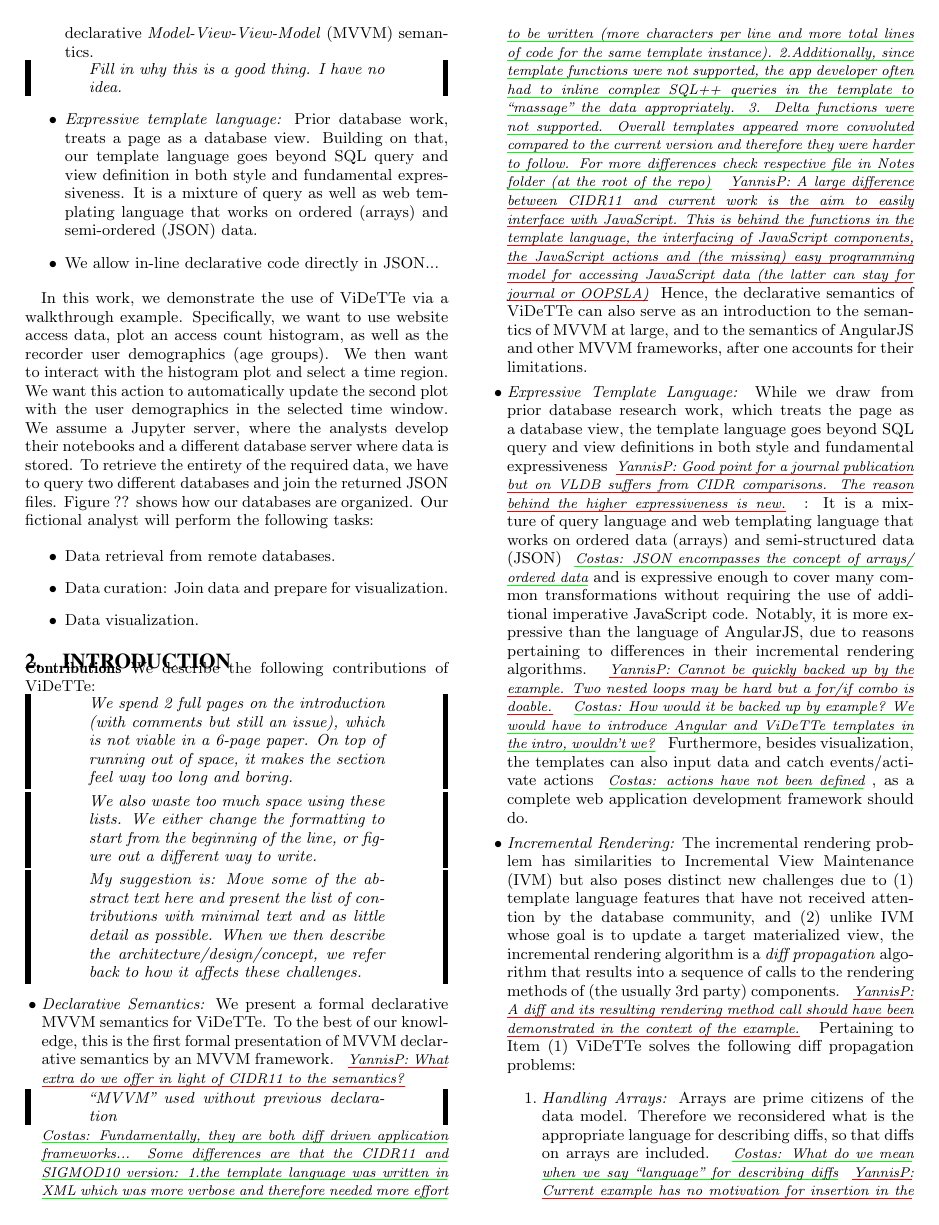
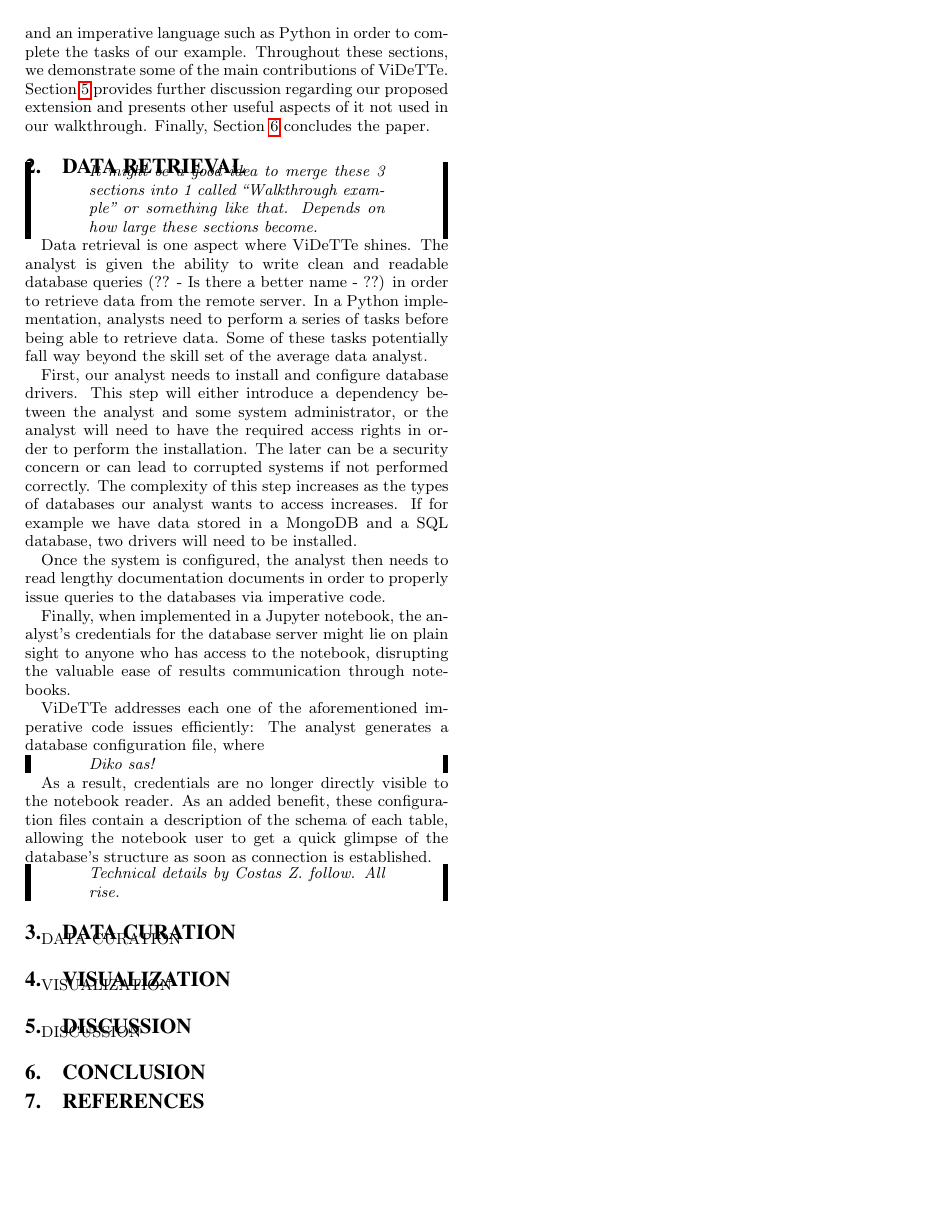
Before and after one commit to czarifis/hilda.io, a LaTeX paper (main.tex, which reads data_curation.tex, data_retrieval.tex, discussion.tex): page 2 of 4 before the commit and page 2 of 2 after it. Compiled offline with pdfLaTeX.

Commit message:
Adding text to random locations to create a decent layout

```diff
--- /dev/null
+++ b/data_curation.tex
@@ -0,0 +1,4 @@
+\section{Data Curation}
+\label{section:datacuration}
+
+DATA CURATION
--- /dev/null
+++ b/data_retrieval.tex
@@ -0,0 +1,18 @@
+\section{Data Retrieval}
+\label{section:dataretrieval}
+
+\remark{It might be a good idea to merge these 3 sections into 1 called ``Walkthrough example'' or something like that. Depends on how large these sections become.}
+
+Data retrieval is one aspect where {\projname} shines. The analyst is given the ability to write clean and readable database queries (?? - Is there a better name - ??) in order to retrieve data from the remote server. In a Python implementation, analysts need to perform a series of tasks before being able to retrieve data. Some of these tasks potentially fall way beyond the skill set of the average data analyst.
+
+First, our analyst needs to install and configure database drivers. This step will either introduce a dependency between the analyst and some system administrator, or the analyst will need to have the required access rights in order to perform the installation. The later can be a security concern or can lead to corrupted systems if not performed correctly. The complexity of this step increases as the types of databases our analyst wants to access increases. If for example we have data stored in a MongoDB and a SQL database, two drivers will need to be installed.
+
+Once the system is configured, the analyst then needs to read lengthy documentation documents in order to properly issue queries to the databases via imperative code.
+
+Finally, when implemented in a Jupyter notebook, the analyst's credentials for the database server might lie on plain sight to anyone who has access to the notebook, disrupting the valuable ease of results communication through notebooks.
+
+{\projname} addresses each one of the aforementioned imperative code issues efficiently: The analyst generates a database configuration file, where \remark{Diko sas!}
+
+As a result, credentials are no longer directly visible to the notebook reader. As an added benefit, these configuration files contain a description of the schema of each table, allowing the notebook user to get a quick glimpse of the database's structure as soon as connection is established.
+
+\remark{Technical details by Costas Z. follow. All rise.}
--- /dev/null
+++ b/discussion.tex
@@ -0,0 +1,4 @@
+\section{Discussion}
+\label{section:discussion}
+
+DISCUSSION
--- a/introduction-AP.tex
+++ b/introduction-AP.tex
@@ -15,10 +15,14 @@
 	\item We allow in-line declarative code directly in JSON...
 \end{itemize}
 
-In this work, we demonstrate the use of {\projname} via a walkthrough example. Specifically, we want to use website access data, plot an access count histogram, as well as the recorder user demographics (age groups). We then want to interact with the histogram plot and select a time region. We want this action to automatically update the second plot with the user demographics in the selected time window. We assume a Jupyter server, where the analysts develop their notebooks and a different database server where data is stored. To retrieve the entirety of the required data, we have to query two different databases and join the returned JSON files. Figure ?? shows how our databases are organized. Our fictional analyst will perform the following tasks:
+In this work, we demonstrate the use of {\projname} via a walkthrough example. Specifically, we want to use website access data to plot an access count over time histogram. We also want to plot the recorded user demographics (with focus on age groups). We then want to have the ability to interact with the histogram plot and select a time region. This action should automatically update the second plot with the user demographics in the selected time window.
+
+Without loss of generality, we assume a Jupyter server, where the analysts develop their notebooks and a different database server where data is stored. To retrieve the entirety of the required data, we have to query two different databases and join the returned JSON files. Figure ?? shows how our databases are organized. Our fictional analyst will perform the following high-level tasks:
 
 \begin{itemize}
 	\item Data retrieval from remote databases.
 	\item Data curation: Join data and prepare for visualization.
 	\item Data visualization.
 \end{itemize}
+
+The remainder of this paper is organized as follows: Sections \ref{section:dataretrieval} -- \ref{section:visualization} present a direct comparison of using {\projname} and an imperative language such as Python in order to complete the tasks of our example. Throughout these sections, we demonstrate some of the main contributions of {\projname}. Section \ref{section:discussion} provides further discussion regarding our proposed extension and presents other useful aspects of it not used in our walkthrough. Finally, Section \ref{section:conclusion} concludes the paper.
--- /dev/null
+++ b/visualization.tex
@@ -0,0 +1,4 @@
+\section{Visualization}
+\label{section:visualization}
+
+VISUALIZATION
```
Also changed, not shown: abstract-AP.tex (+1 -1 lines), conclusion.tex (+1 -1 lines), main.tex (+10 -3 lines), main.pdf, introduction-AP.tex (4 more changed lines).
